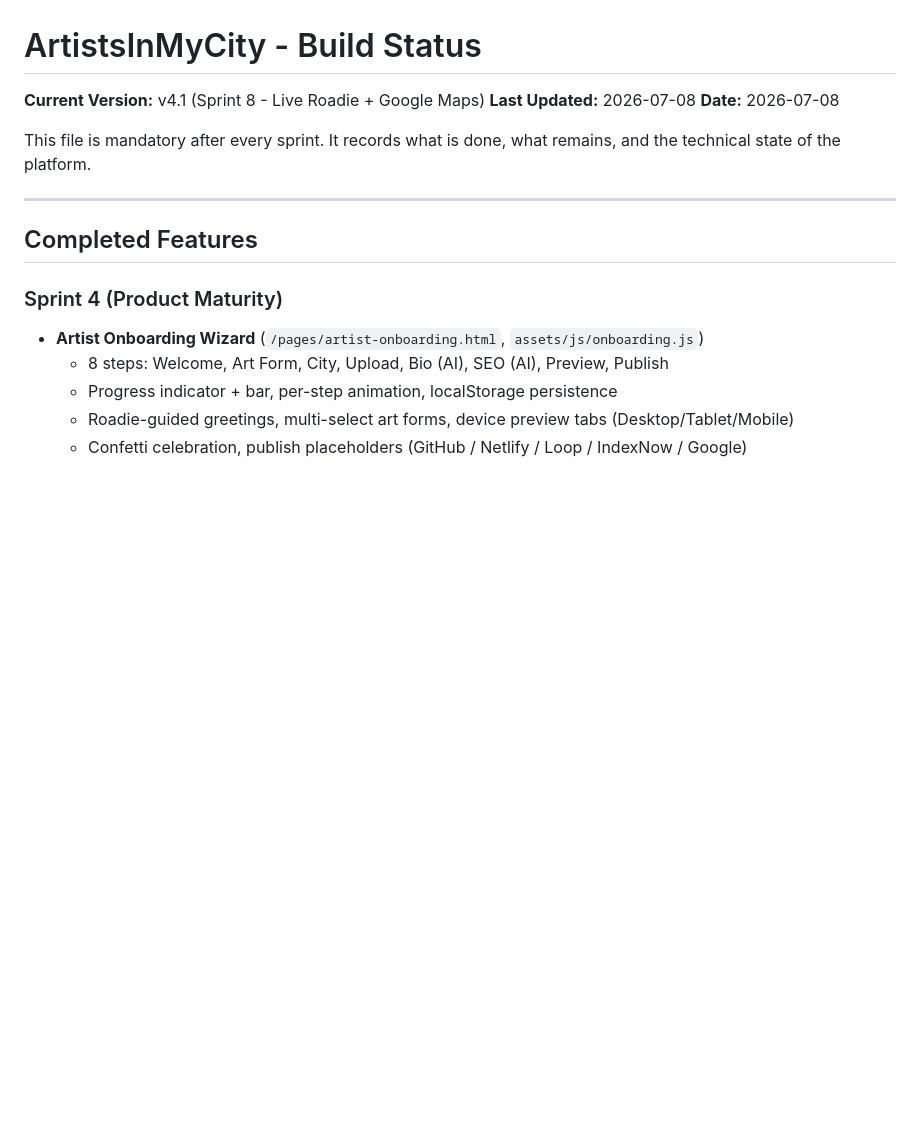
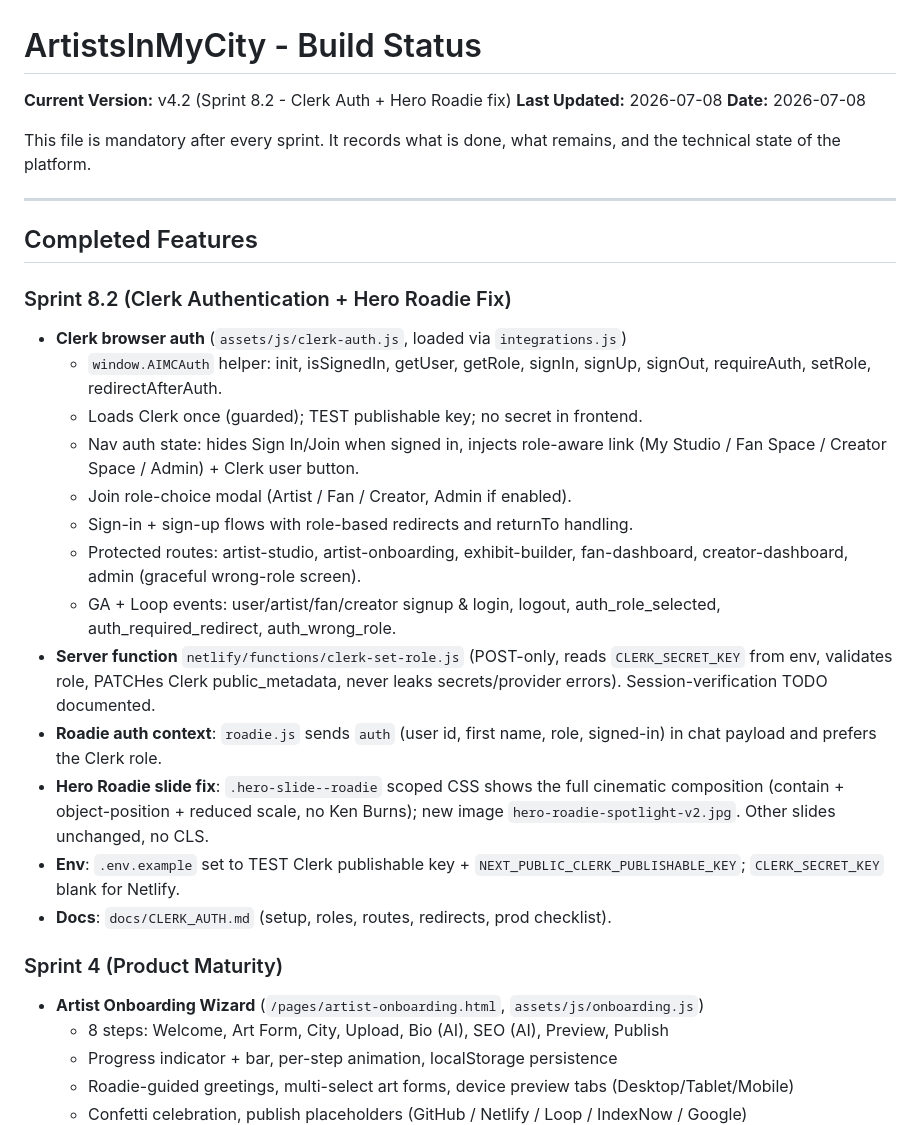
Before and after one commit to elitemediagroup1/artistsinmycity, a Markdown page: docs/BUILD_STATUS.md, the part around the change. Rendered like a GitHub page; blank space fills up the shorter version.

Commit message:
Update BUILD_STATUS.md for version v4.2 and Sprint 8.2
Updated version to v4.2 and added details for Sprint 8.2 features including Clerk authentication and Hero Roadie fix.

```diff
--- a/docs/BUILD_STATUS.md
+++ b/docs/BUILD_STATUS.md
@@ -1,6 +1,6 @@
 # ArtistsInMyCity - Build Status
 
-**Current Version:** v4.1 (Sprint 8 - Live Roadie + Google Maps)
+**Current Version:** v4.2 (Sprint 8.2 - Clerk Auth + Hero Roadie fix)
 **Last Updated:** 2026-07-08
 **Date:** 2026-07-08
 
@@ -10,6 +10,32 @@ remains, and the technical state of the platform.
 ---
 
 ## Completed Features
+
+### Sprint 8.2 (Clerk Authentication + Hero Roadie Fix)
+- **Clerk browser auth** (`assets/js/clerk-auth.js`, loaded via `integrations.js`)
+  - `window.AIMCAuth` helper: init, isSignedIn, getUser, getRole, signIn,
+    signUp, signOut, requireAuth, setRole, redirectAfterAuth.
+  - Loads Clerk once (guarded); TEST publishable key; no secret in frontend.
+  - Nav auth state: hides Sign In/Join when signed in, injects role-aware link
+    (My Studio / Fan Space / Creator Space / Admin) + Clerk user button.
+  - Join role-choice modal (Artist / Fan / Creator, Admin if enabled).
+  - Sign-in + sign-up flows with role-based redirects and returnTo handling.
+  - Protected routes: artist-studio, artist-onboarding, exhibit-builder,
+    fan-dashboard, creator-dashboard, admin (graceful wrong-role screen).
+  - GA + Loop events: user/artist/fan/creator signup & login, logout,
+    auth_role_selected, auth_required_redirect, auth_wrong_role.
+- **Server function** `netlify/functions/clerk-set-role.js` (POST-only, reads
+  `CLERK_SECRET_KEY` from env, validates role, PATCHes Clerk public_metadata,
+  never leaks secrets/provider errors). Session-verification TODO documented.
+- **Roadie auth context**: `roadie.js` sends `auth` (user id, first name, role,
+  signed-in) in chat payload and prefers the Clerk role.
+- **Hero Roadie slide fix**: `.hero-slide--roadie` scoped CSS shows the full
+  cinematic composition (contain + object-position + reduced scale, no Ken Burns);
+  new image `hero-roadie-spotlight-v2.jpg`. Other slides unchanged, no CLS.
+- **Env**: `.env.example` set to TEST Clerk publishable key +
+  `NEXT_PUBLIC_CLERK_PUBLISHABLE_KEY`; `CLERK_SECRET_KEY` blank for Netlify.
+- **Docs**: `docs/CLERK_AUTH.md` (setup, roles, routes, redirects, prod checklist).
+
 
 ### Sprint 4 (Product Maturity)
 - **Artist Onboarding Wizard** (`/pages/artist-onboarding.html`, `assets/js/onboarding.js`)
```
